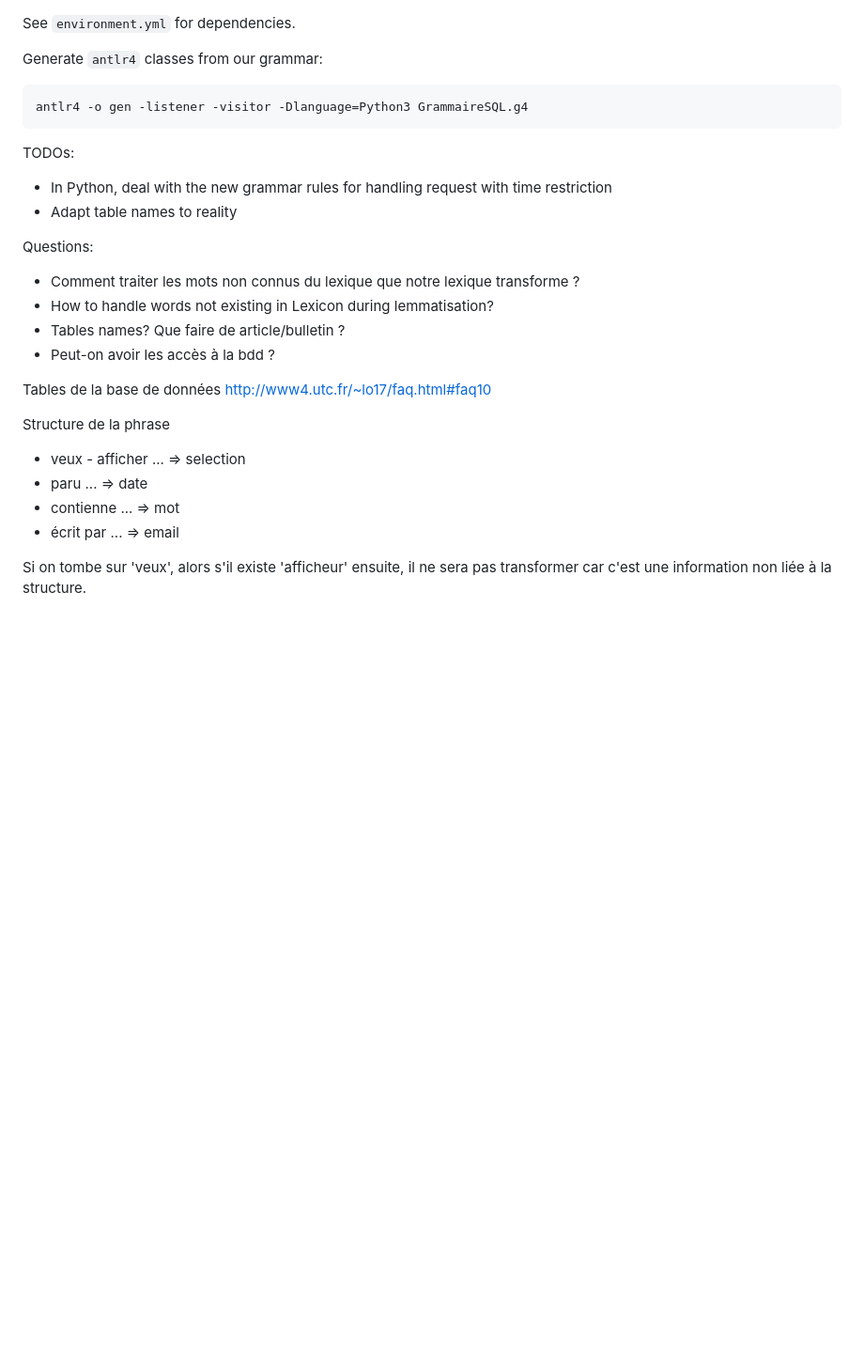
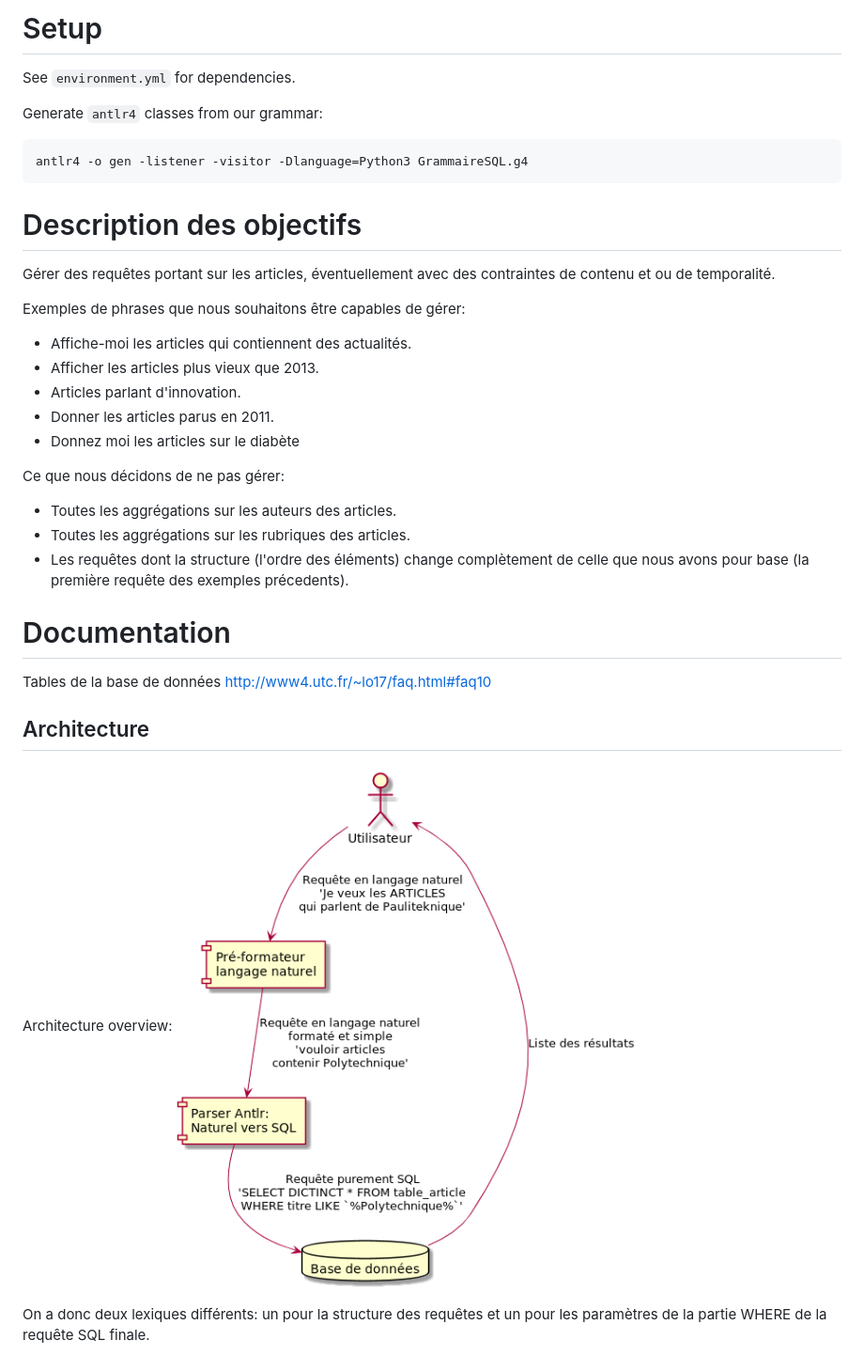
Before and after one commit to Amyantis/LO17Grammaire, a Markdown page: README.md, the part around the change printed below. Shown: that part at 94% size. GitHub-like rendering; pictures changed too: documentation/natural_to_sql.png (added); blank space fills up the shorter version.

Commit message:
Added documentation.

````diff
--- a/README.md
+++ b/README.md
@@ -1,3 +1,4 @@
+# Setup
 See `environment.yml` for dependencies.
 
 Generate `antlr4` classes from our grammar:
@@ -5,24 +6,29 @@ Generate `antlr4` classes from our grammar:
 antlr4 -o gen -listener -visitor -Dlanguage=Python3 GrammaireSQL.g4
 ```
 
-TODOs:
-- In Python, deal with the new grammar rules for handling request with time restriction
-- Adapt table names to reality
+# Description des objectifs
+Gérer des requêtes portant sur les articles, éventuellement avec des contraintes de contenu et ou de temporalité.
 
-Questions:
-- Comment traiter les mots non connus du lexique que notre lexique transforme ?
-- How to handle words not existing in Lexicon during lemmatisation?
-- Tables names? Que faire de article/bulletin ?
-- Peut-on avoir les accès à la bdd ?
+Exemples de phrases que nous souhaitons être capables de gérer:
+* Affiche-moi les articles qui contiennent des actualités.
+* Afficher les articles plus vieux que 2013.
+* Articles parlant d'innovation.
+* Donner les articles parus en 2011.
+* Donnez moi les articles sur le diabète
 
+Ce que nous décidons de ne pas gérer:
+* Toutes les aggrégations sur les auteurs des articles.
+* Toutes les aggrégations sur les rubriques des articles.
+* Les requêtes dont la structure (l'ordre des éléments) change complètement de celle que nous avons pour base (la première requête des exemples précedents).
+
+
+# Documentation
 Tables de la base de données
 http://www4.utc.fr/~lo17/faq.html#faq10
 
-Structure de la phrase
-- veux - afficher ... => selection
-- paru ... => date
-- contienne ... => mot
-- écrit par ... => email
+## Architecture
+Architecture overview:
+![alt text](./documentation/natural_to_sql.png?raw=true)
 
-Si on tombe sur 'veux', alors s'il existe 'afficheur' ensuite, il ne sera pas transformer car c'est une information non liée à la structure.
+On a donc deux lexiques différents: un pour la structure des requêtes et un pour les paramètres de la partie WHERE de la requête SQL finale.
 
````
Also changed, not shown: other parts of README.md (+10 -9 lines), documentation/pre_parser.png (added), documentation/request_example_tree.png (added), 14 other files.
